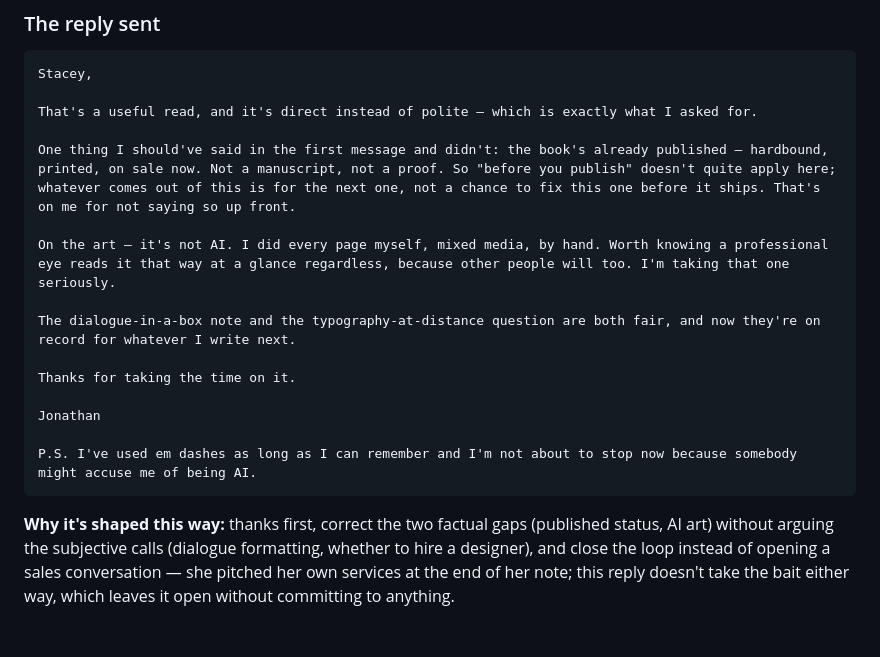
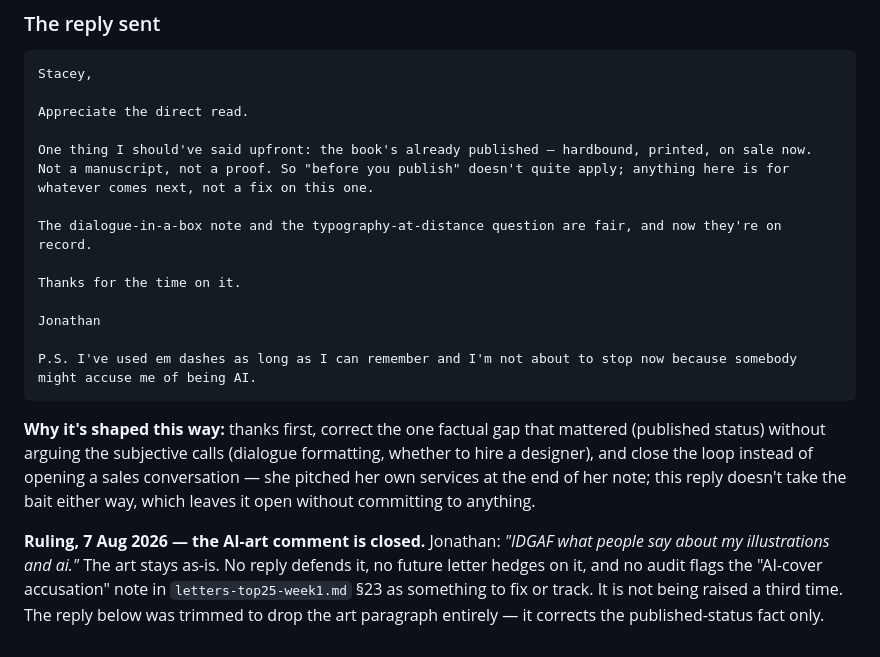
Before and after one commit to offmybach/Characterpose, a Markdown page: replies-log.md, the part around the change. Rendered like a GitHub page.

Commit message:
Close the AI-art question per Jonathan's ruling; trim the reply
The art stays as-is, full stop. Dropped the art defense from the
Stacey Aaronson reply and the "AI-cover accusation" framing from
her letter's internal note. Recorded as a closed question in
replies-log.md so it doesn't get re-raised.

Co-Authored-By: Claude Sonnet 5 <noreply@anthropic.com>
Claude-Session: https://claude.ai/code/session_011bCVQmU5dQHBfkG189ujSG

````diff
--- a/replies-log.md
+++ b/replies-log.md
@@ -74,23 +74,27 @@ as AI-generated. And the published-status gap isn't theoretical; it produced exa
 ```
 Stacey,
 
-That's a useful read, and it's direct instead of polite — which is exactly what I asked for.
+Appreciate the direct read.
 
-One thing I should've said in the first message and didn't: the book's already published — hardbound, printed, on sale now. Not a manuscript, not a proof. So "before you publish" doesn't quite apply here; whatever comes out of this is for the next one, not a chance to fix this one before it ships. That's on me for not saying so up front.
+One thing I should've said upfront: the book's already published — hardbound, printed, on sale now. Not a manuscript, not a proof. So "before you publish" doesn't quite apply; anything here is for whatever comes next, not a fix on this one.
 
-On the art — it's not AI. I did every page myself, mixed media, by hand. Worth knowing a professional eye reads it that way at a glance regardless, because other people will too. I'm taking that one seriously.
+The dialogue-in-a-box note and the typography-at-distance question are fair, and now they're on record.
 
-The dialogue-in-a-box note and the typography-at-distance question are both fair, and now they're on record for whatever I write next.
-
-Thanks for taking the time on it.
+Thanks for the time on it.
 
 Jonathan
 
 P.S. I've used em dashes as long as I can remember and I'm not about to stop now because somebody might accuse me of being AI.
 ```
 
-**Why it's shaped this way:** thanks first, correct the two factual gaps (published status,
-AI art) without arguing the subjective calls (dialogue formatting, whether to hire a
-designer), and close the loop instead of opening a sales conversation — she pitched her
-own services at the end of her note; this reply doesn't take the bait either way, which
+**Why it's shaped this way:** thanks first, correct the one factual gap that mattered
+(published status) without arguing the subjective calls (dialogue formatting, whether to
+hire a designer), and close the loop instead of opening a sales conversation — she pitched
+her own services at the end of her note; this reply doesn't take the bait either way, which
 leaves it open without committing to anything.
+
+**Ruling, 7 Aug 2026 — the AI-art comment is closed.** Jonathan: *"IDGAF what people say
+about my illustrations and ai."* The art stays as-is. No reply defends it, no future letter
+hedges on it, and no audit flags the "AI-cover accusation" note in `letters-top25-week1.md`
+§23 as something to fix or track. It is not being raised a third time. The reply below was
+trimmed to drop the art paragraph entirely — it corrects the published-status fact only.
````
Also changed, not shown: letters-top25-week1.md (+1 -1 lines).
